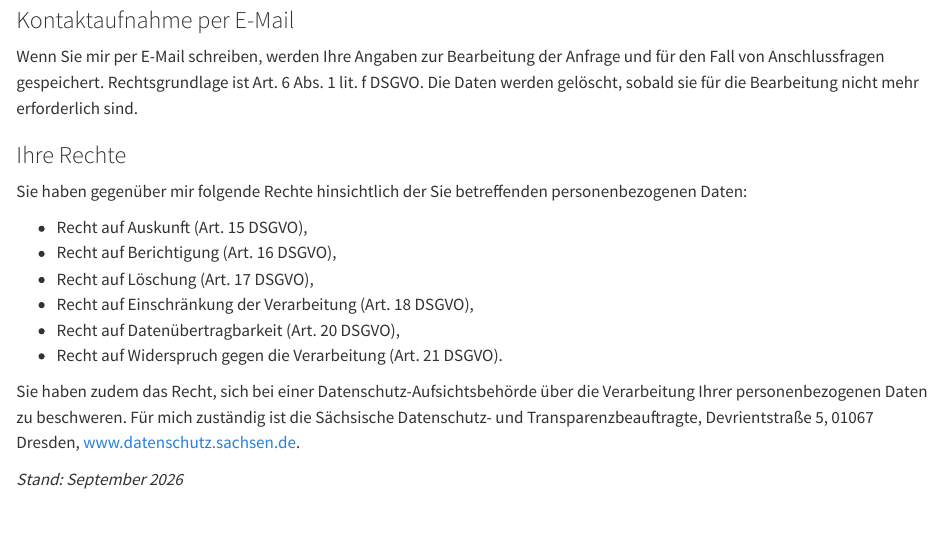
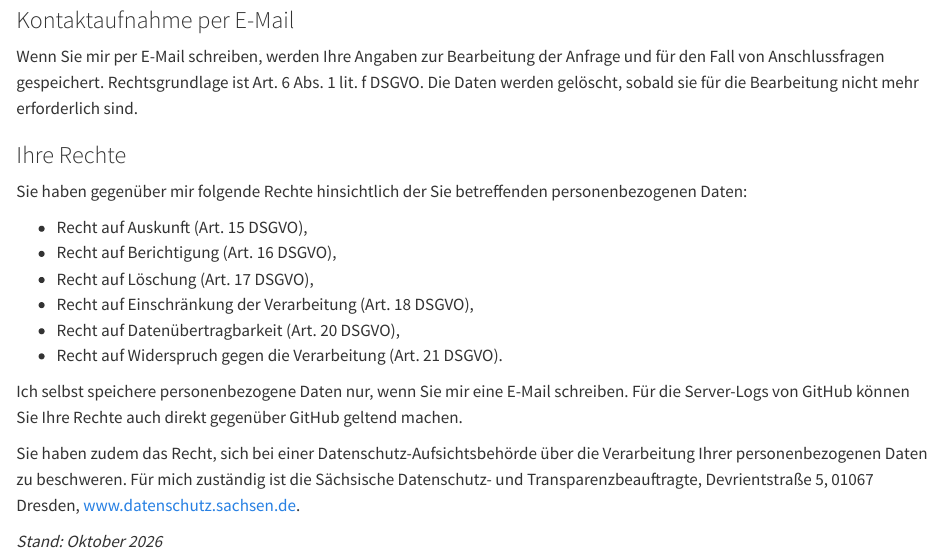
Before and after one commit to gdkrmr/gdkrmr.com, a Quarto document (impressum.qmd): the page in a window 1100 px wide, from 1920 px down. Rendered offline with R 4.5, knitr and Pandoc in place of Quarto, with nearby package versions.

Commit message:
impressum: clarify that personal data is only stored for email contact
Co-Authored-By: Claude Opus 5.5 (1M context) <noreply@anthropic.com>

```diff
--- a/impressum.qmd
+++ b/impressum.qmd
@@ -92,6 +92,8 @@ Sie haben gegenüber mir folgende Rechte hinsichtlich der Sie betreffenden perso
 - Recht auf Datenübertragbarkeit (Art. 20 DSGVO),
 - Recht auf Widerspruch gegen die Verarbeitung (Art. 21 DSGVO).
 
+Ich selbst speichere personenbezogene Daten nur, wenn Sie mir eine E-Mail schreiben. Für die Server-Logs von GitHub können Sie Ihre Rechte auch direkt gegenüber GitHub geltend machen.
+
 Sie haben zudem das Recht, sich bei einer Datenschutz-Aufsichtsbehörde über die Verarbeitung Ihrer personenbezogenen Daten zu beschweren. Für mich zuständig ist die Sächsische Datenschutz- und Transparenzbeauftragte, Devrientstraße 5, 01067 Dresden, [www.datenschutz.sachsen.de](https://www.datenschutz.sachsen.de).
 
-*Stand: September 2026*
+*Stand: Oktober 2026*
```
